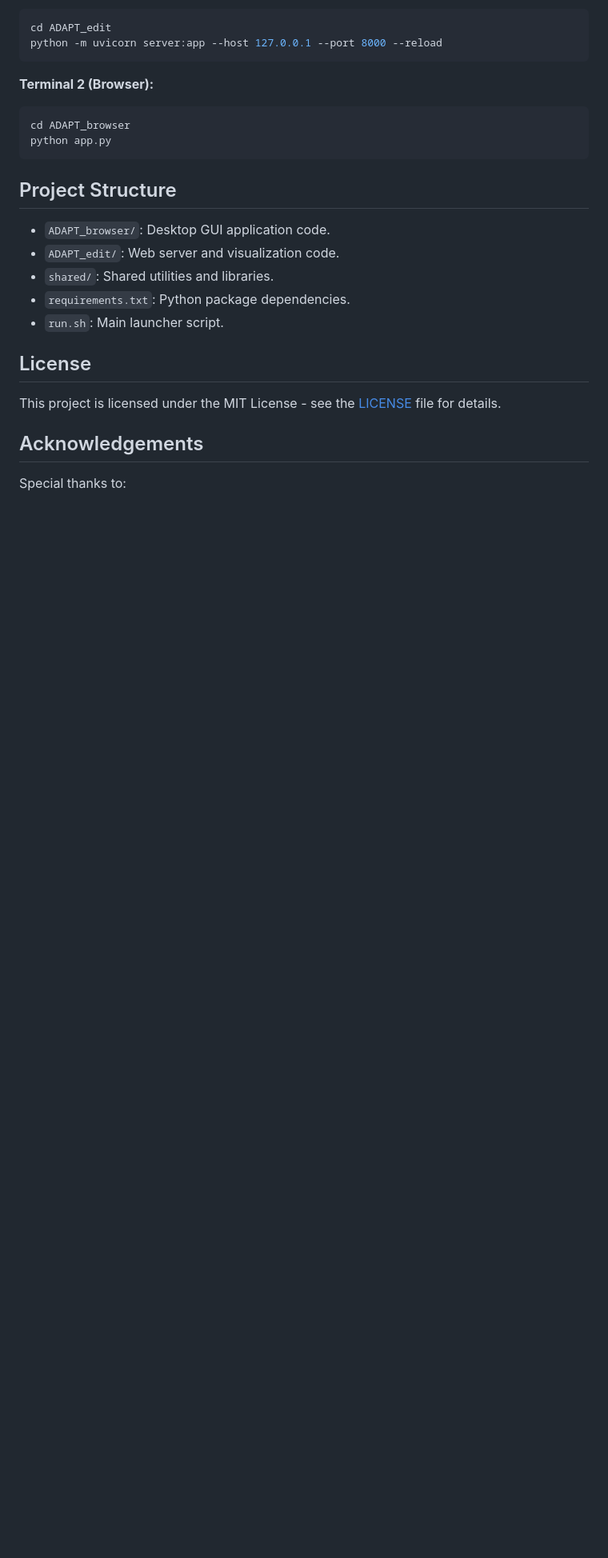
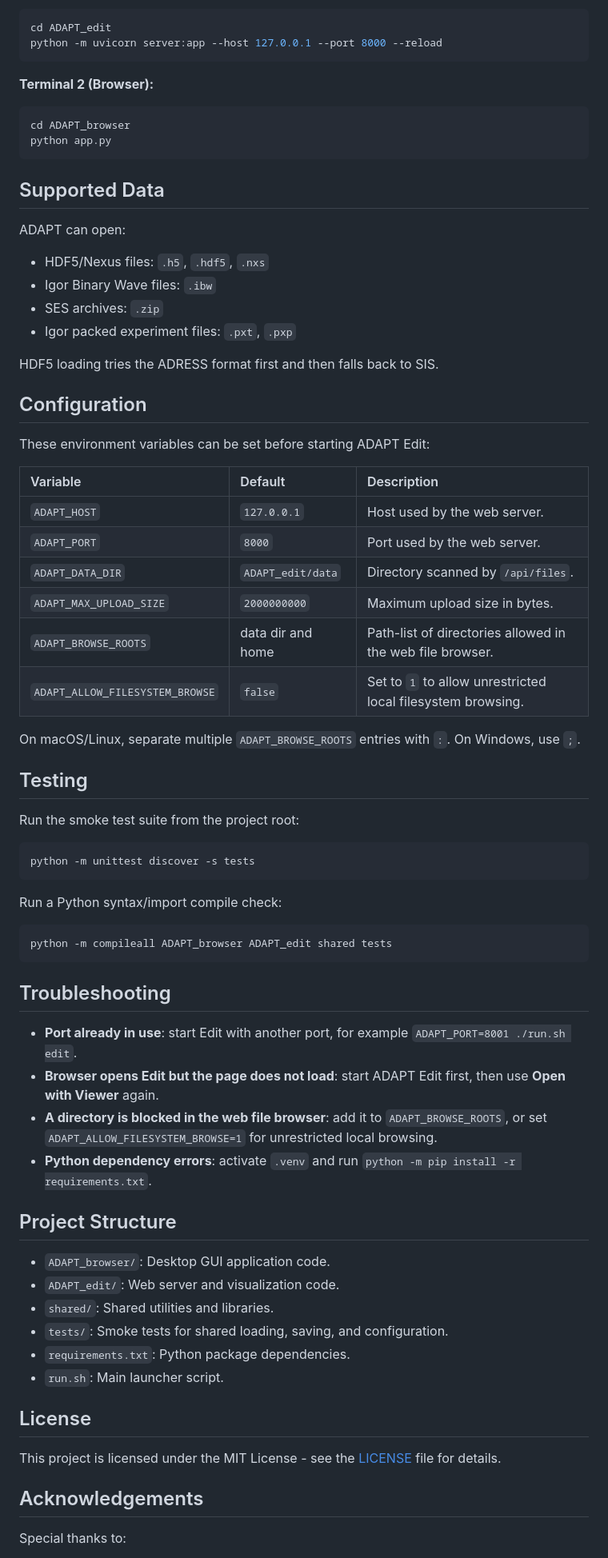
Before and after one commit to quantum-ctrl/adapt, a Markdown page: README.md, the part around one of its changes. Shown at 80% size. GitHub-like rendering; blank space fills up the shorter version.

Commit message:
Document setup and runtime options

````diff
--- a/README.md
+++ b/README.md
@@ -149,11 +151,59 @@ cd ADAPT_browser
 python app.py
 ```
 
+## Supported Data
+
+ADAPT can open:
+
+*   HDF5/Nexus files: `.h5`, `.hdf5`, `.nxs`
+*   Igor Binary Wave files: `.ibw`
+*   SES archives: `.zip`
+*   Igor packed experiment files: `.pxt`, `.pxp`
+
+HDF5 loading tries the ADRESS format first and then falls back to SIS.
+
+## Configuration
+
+These environment variables can be set before starting ADAPT Edit:
+
+| Variable | Default | Description |
+| :--- | :--- | :--- |
+| `ADAPT_HOST` | `127.0.0.1` | Host used by the web server. |
+| `ADAPT_PORT` | `8000` | Port used by the web server. |
+| `ADAPT_DATA_DIR` | `ADAPT_edit/data` | Directory scanned by `/api/files`. |
+| `ADAPT_MAX_UPLOAD_SIZE` | `2000000000` | Maximum upload size in bytes. |
+| `ADAPT_BROWSE_ROOTS` | data dir and home | Path-list of directories allowed in the web file browser. |
+| `ADAPT_ALLOW_FILESYSTEM_BROWSE` | `false` | Set to `1` to allow unrestricted local filesystem browsing. |
+
+On macOS/Linux, separate multiple `ADAPT_BROWSE_ROOTS` entries with `:`. On Windows, use `;`.
+
+## Testing
+
+Run the smoke test suite from the project root:
+
+```bash
+python -m unittest discover -s tests
+```
+
+Run a Python syntax/import compile check:
+
+```bash
+python -m compileall ADAPT_browser ADAPT_edit shared tests
+```
+
+## Troubleshooting
+
+*   **Port already in use**: start Edit with another port, for example `ADAPT_PORT=8001 ./run.sh edit`.
+*   **Browser opens Edit but the page does not load**: start ADAPT Edit first, then use **Open with Viewer** again.
+*   **A directory is blocked in the web file browser**: add it to `ADAPT_BROWSE_ROOTS`, or set `ADAPT_ALLOW_FILESYSTEM_BROWSE=1` for unrestricted local browsing.
+*   **Python dependency errors**: activate `.venv` and run `python -m pip install -r requirements.txt`.
+
 ## Project Structure
 
 *   `ADAPT_browser/`: Desktop GUI application code.
 *   `ADAPT_edit/`: Web server and visualization code.
 *   `shared/`: Shared utilities and libraries.
+*   `tests/`: Smoke tests for shared loading, saving, and configuration.
 *   `requirements.txt`: Python package dependencies.
 *   `run.sh`: Main launcher script.
 
````
Also changed, not shown: other parts of README.md (+3 -1 lines).
